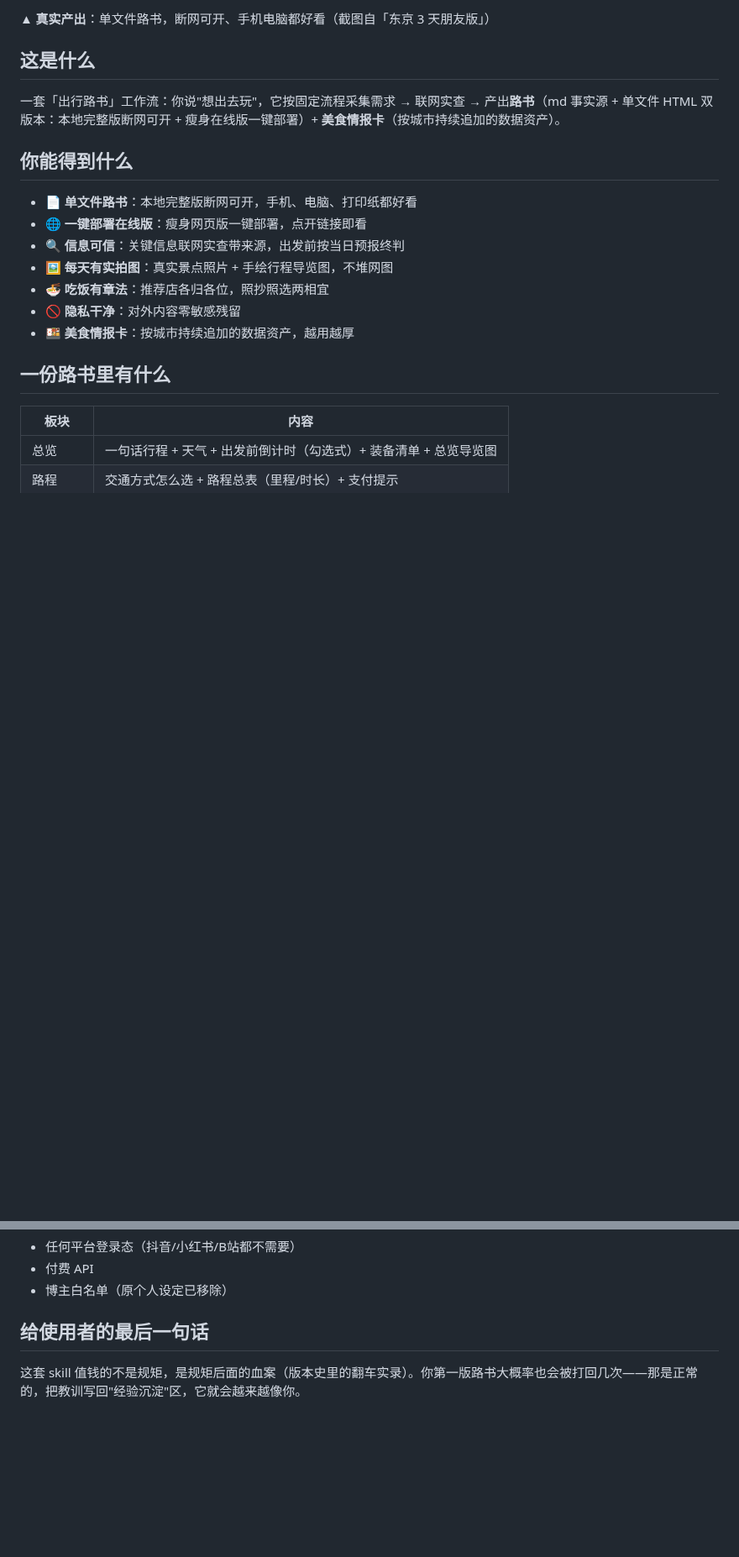
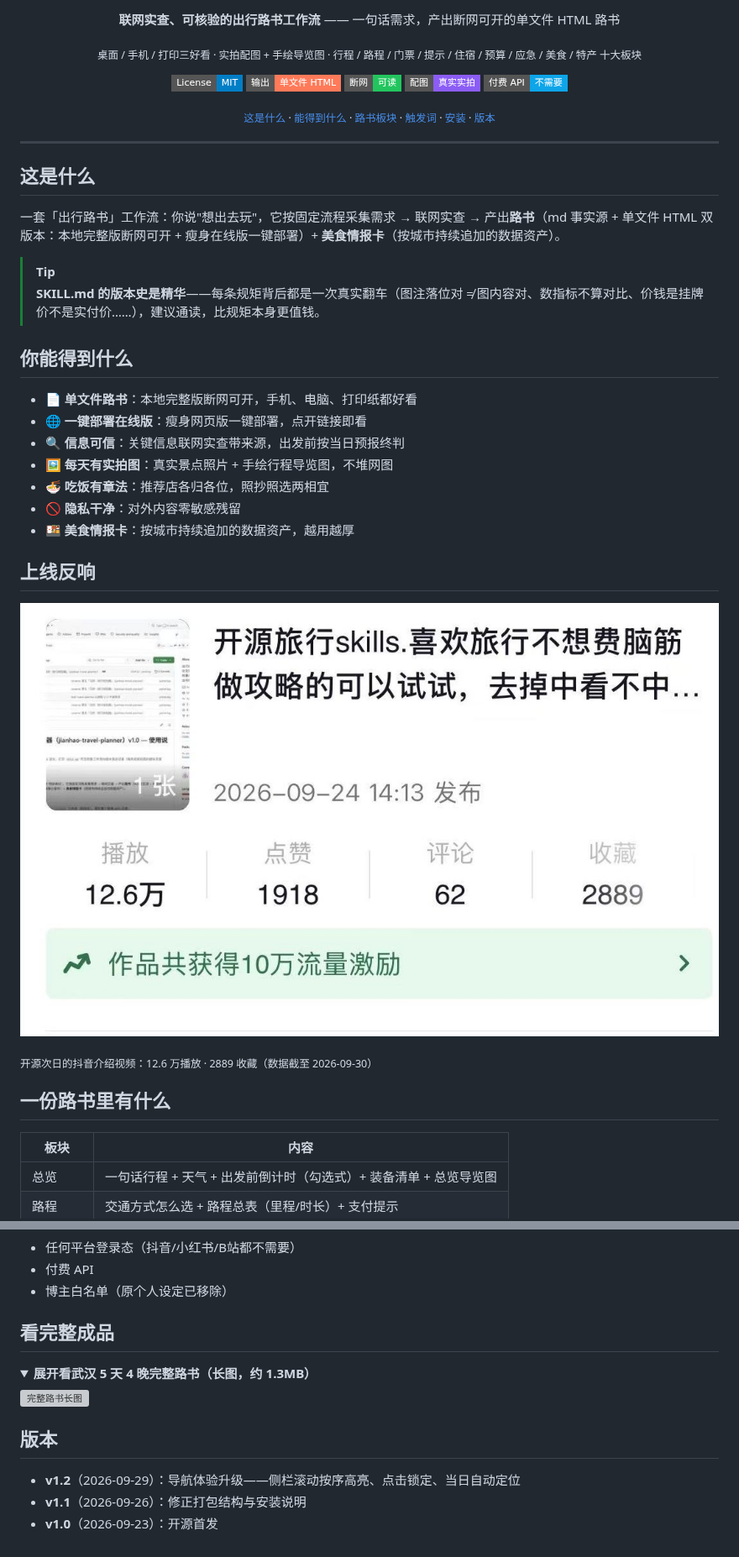
Before and after one commit to awangwang123/jianhao-travel-planner, a Markdown page: README.md, 2 parts joined by grey strips. Shown at 84% size. GitHub-like rendering; pictures changed too: preview/douyin.jpg (added); folded sections open; badges without logos; blank space fills up the shorter version; grey boxes are pictures that could not be loaded.

Commit message:
docs: README 门面重做——居中首屏+真实成品拼版+上线反响+版本短注解（对标头部仓库布置，国内成品展示）

```diff
--- a/README.md
+++ b/README.md
@@ -6,9 +6,26 @@
 
-▲ **真实产出**：单文件路书，断网可开、手机电脑都好看（截图自「东京 3 天朋友版」）
+**联网实查、可核验的出行路书工作流** —— 一句话需求，产出断网可开的单文件 HTML 路书
+
+<sub>桌面 / 手机 / 打印三好看 · 实拍配图 + 手绘导览图 · 行程 / 路程 / 门票 / 提示 / 住宿 / 预算 / 应急 / 美食 / 特产 十大板块</sub>
+
+![License: MIT](https://img.shields.io/badge/License-MIT-blue.svg?style=flat-square)
+![输出](https://img.shields.io/badge/输出-单文件_HTML-ff7a59?style=flat-square)
+![断网](https://img.shields.io/badge/断网-可读-22c55e?style=flat-square)
+![配图](https://img.shields.io/badge/配图-真实实拍-8b5cf6?style=flat-square)
+![API](https://img.shields.io/badge/付费_API-不需要-0ea5e9?style=flat-square)
+
+<sub><a href="#这是什么">这是什么</a> · <a href="#你能得到什么">能得到什么</a> · <a href="#一份路书里有什么">路书板块</a> · <a href="#触发词">触发词</a> · <a href="#安装2-分钟">安装</a> · <a href="#版本">版本</a></sub>
+
+</div>
+
+---
 
 ## 这是什么
 
 一套「出行路书」工作流：你说"想出去玩"，它按固定流程采集需求 → 联网实查 → 产出**路书**（md 事实源 + 单文件 HTML 双版本：本地完整版断网可开 + 瘦身在线版一键部署）+ **美食情报卡**（按城市持续追加的数据资产）。
+
+> [!TIP]
+> **SKILL.md 的版本史是精华**——每条规矩背后都是一次真实翻车（图注落位对 ≠ 图内容对、数指标不算对比、价钱是挂牌价不是实付价……），建议通读，比规矩本身更值钱。
 
 ## 你能得到什么
 
@@ -19,6 +36,12 @@
 - 🍜 **吃饭有章法**：推荐店各归各位，照抄照选两相宜
 - 🚫 **隐私干净**：对外内容零敏感残留
 - 🍱 **美食情报卡**：按城市持续追加的数据资产，越用越厚
+
+## 上线反响
+
+![抖音数据](preview/douyin.jpg)
+
+<sub>开源次日的抖音介绍视频：12.6 万播放 · 2889 收藏（数据截至 2026-09-30）</sub>
 
 ## 一份路书里有什么
 
@@ -80,6 +104,17 @@ jianhao-travel-planner/
 - 付费 API
 - 博主白名单（原个人设定已移除）
 
-## 给使用者的最后一句话
+## 看完整成品
 
-这套 skill 值钱的不是规矩，是规矩后面的血案（版本史里的翻车实录）。你第一版路书大概率也会被打回几次——那是正常的，把教训写回"经验沉淀"区，它就会越来越像你。
+<details>
+<summary><b>展开看武汉 5 天 4 晚完整路书（长图，约 1.3MB）</b></summary>
+
+![完整路书长图](preview/roadbook.jpg)
+
+</details>
+
+## 版本
+
+- **v1.2**（2026-09-29）：导航体验升级——侧栏滚动按序高亮、点击锁定、当日自动定位
+- **v1.1**（2026-09-26）：修正打包结构与安装说明
+- **v1.0**（2026-09-23）：开源首发
```
Also changed, not shown: other parts of README.md (+6 -5 lines), preview/hero.jpg (added), 1 other file.
